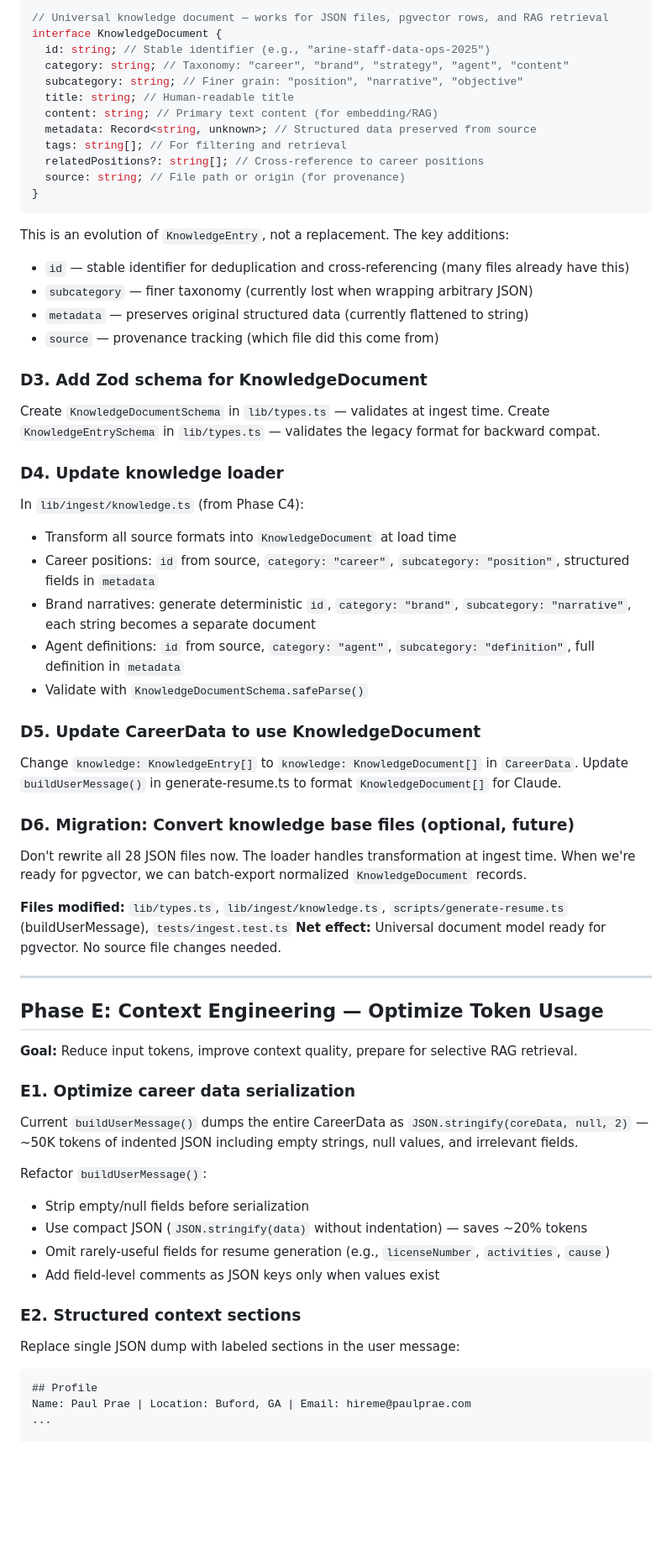
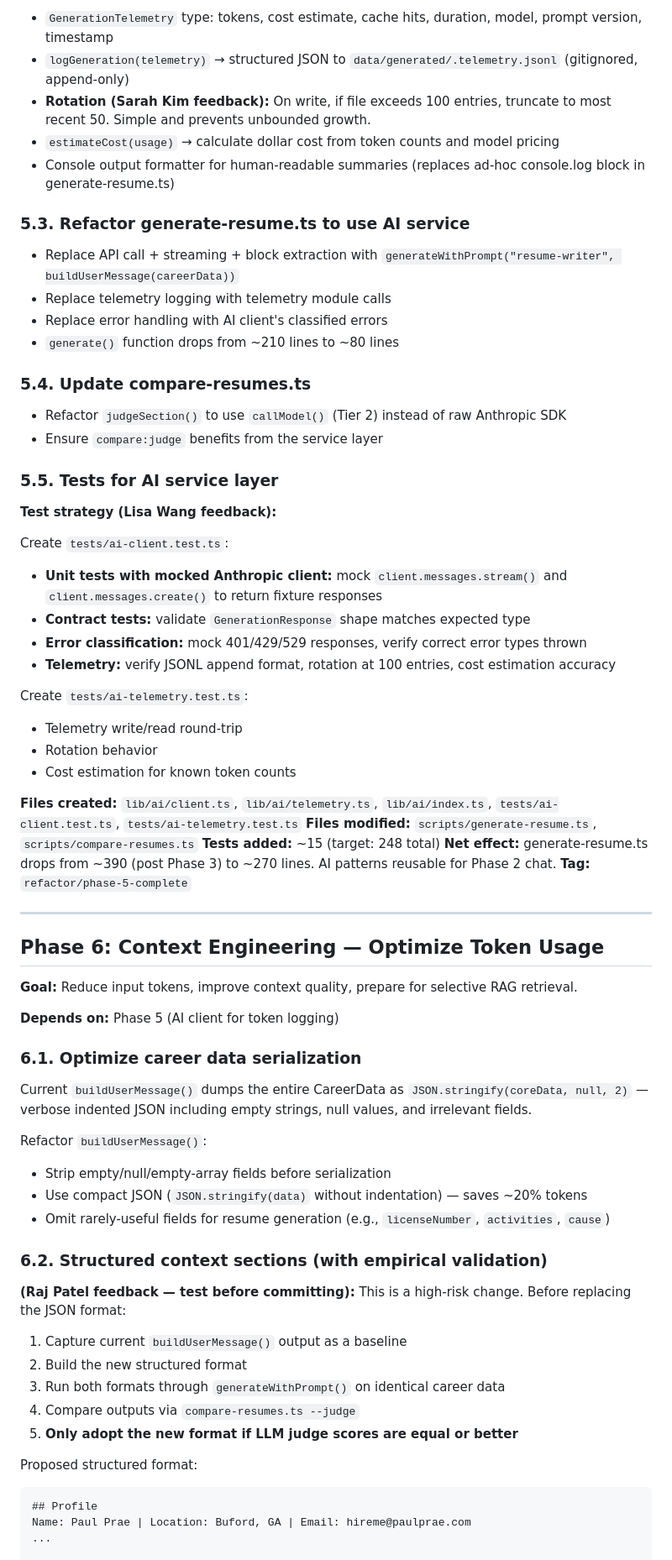
Before and after one commit to praeducer/paulprae-com, a Markdown page: .claude/plans/optimized-wobbling-pillow.md, the part around one of its changes. Shown at 84% size. GitHub-like rendering; blank space fills up the shorter version.

````diff
--- a/.claude/plans/optimized-wobbling-pillow.md
+++ b/.claude/plans/optimized-wobbling-pillow.md
@@ -208,73 +304,74 @@ Add to `lib/types.ts`:
 
-```typescript
-// Universal knowledge document — works for JSON files, pgvector rows, and RAG retrieval
-interface KnowledgeDocument {
-  id: string; // Stable identifier (e.g., "arine-staff-data-ops-2025")
-  category: string; // Taxonomy: "career", "brand", "strategy", "agent", "content"
-  subcategory: string; // Finer grain: "position", "narrative", "objective"
-  title: string; // Human-readable title
-  content: string; // Primary text content (for embedding/RAG)
-  metadata: Record<string, unknown>; // Structured data preserved from source
-  tags: string[]; // For filtering and retrieval
-  relatedPositions?: string[]; // Cross-reference to career positions
-  source: string; // File path or origin (for provenance)
-}
-```
+- `GenerationTelemetry` type: tokens, cost estimate, cache hits, duration, model, prompt version, timestamp
+- `logGeneration(telemetry)` → structured JSON to `data/generated/.telemetry.jsonl` (gitignored, append-only)
+- **Rotation (Sarah Kim feedback):** On write, if file exceeds 100 entries, truncate to most recent 50. Simple and prevents unbounded growth.
+- `estimateCost(usage)` → calculate dollar cost from token counts and model pricing
+- Console output formatter for human-readable summaries (replaces ad-hoc console.log block in generate-resume.ts)
 
-This is an evolution of `KnowledgeEntry`, not a replacement. The key additions:
+### 5.3. Refactor generate-resume.ts to use AI service
 
-- `id` — stable identifier for deduplication and cross-referencing (many files already have this)
-- `subcategory` — finer taxonomy (currently lost when wrapping arbitrary JSON)
-- `metadata` — preserves original structured data (currently flattened to string)
-- `source` — provenance tracking (which file did this come from)
+- Replace API call + streaming + block extraction with `generateWithPrompt("resume-writer", buildUserMessage(careerData))`
+- Replace telemetry logging with telemetry module calls
+- Replace error handling with AI client's classified errors
+- `generate()` function drops from ~210 lines to ~80 lines
 
-### D3. Add Zod schema for KnowledgeDocument
+### 5.4. Update compare-resumes.ts
 
-Create `KnowledgeDocumentSchema` in `lib/types.ts` — validates at ingest time.
-Create `KnowledgeEntrySchema` in `lib/types.ts` — validates the legacy format for backward compat.
+- Refactor `judgeSection()` to use `callModel()` (Tier 2) instead of raw Anthropic SDK
+- Ensure `compare:judge` benefits from the service layer
 
-### D4. Update knowledge loader
+### 5.5. Tests for AI service layer
 
-In `lib/ingest/knowledge.ts` (from Phase C4):
+**Test strategy (Lisa Wang feedback):**
 
-- Transform all source formats into `KnowledgeDocument` at load time
-- Career positions: `id` from source, `category: "career"`, `subcategory: "position"`, structured fields in `metadata`
-- Brand narratives: generate deterministic `id`, `category: "brand"`, `subcategory: "narrative"`, each string becomes a separate document
-- Agent definitions: `id` from source, `category: "agent"`, `subcategory: "definition"`, full definition in `metadata`
-- Validate with `KnowledgeDocumentSchema.safeParse()`
+Create `tests/ai-client.test.ts`:
 
-### D5. Update CareerData to use KnowledgeDocument
+- **Unit tests with mocked Anthropic client:** mock `client.messages.stream()` and `client.messages.create()` to return fixture responses
+- **Contract tests:** validate `GenerationResponse` shape matches expected type
+- **Error classification:** mock 401/429/529 responses, verify correct error types thrown
+- **Telemetry:** verify JSONL append format, rotation at 100 entries, cost estimation accuracy
 
-Change `knowledge: KnowledgeEntry[]` to `knowledge: KnowledgeDocument[]` in `CareerData`.
-Update `buildUserMessage()` in generate-resume.ts to format `KnowledgeDocument[]` for Claude.
+Create `tests/ai-telemetry.test.ts`:
 
-### D6. Migration: Convert knowledge base files (optional, future)
+- Telemetry write/read round-trip
+- Rotation behavior
+- Cost estimation for known token counts
 
-Don't rewrite all 28 JSON files now. The loader handles transformation at ingest time. When we're ready for pgvector, we can batch-export normalized `KnowledgeDocument` records.
-
-**Files modified:** `lib/types.ts`, `lib/ingest/knowledge.ts`, `scripts/generate-resume.ts` (buildUserMessage), `tests/ingest.test.ts`
-**Net effect:** Universal document model ready for pgvector. No source file changes needed.
+**Files created:** `lib/ai/client.ts`, `lib/ai/telemetry.ts`, `lib/ai/index.ts`, `tests/ai-client.test.ts`, `tests/ai-telemetry.test.ts`
+**Files modified:** `scripts/generate-resume.ts`, `scripts/compare-resumes.ts`
+**Tests added:** ~15 (target: 248 total)
+**Net effect:** generate-resume.ts drops from ~390 (post Phase 3) to ~270 lines. AI patterns reusable for Phase 2 chat.
+**Tag:** `refactor/phase-5-complete`
 
 ---
 
-## Phase E: Context Engineering — Optimize Token Usage
+## Phase 6: Context Engineering — Optimize Token Usage
 
 **Goal:** Reduce input tokens, improve context quality, prepare for selective RAG retrieval.
 
-### E1. Optimize career data serialization
+**Depends on:** Phase 5 (AI client for token logging)
 
-Current `buildUserMessage()` dumps the entire CareerData as `JSON.stringify(coreData, null, 2)` — ~50K tokens of indented JSON including empty strings, null values, and irrelevant fields.
+### 6.1. Optimize career data serialization
+
+Current `buildUserMessage()` dumps the entire CareerData as `JSON.stringify(coreData, null, 2)` — verbose indented JSON including empty strings, null values, and irrelevant fields.
 
 Refactor `buildUserMessage()`:
 
-- Strip empty/null fields before serialization
+- Strip empty/null/empty-array fields before serialization
 - Use compact JSON (`JSON.stringify(data)` without indentation) — saves ~20% tokens
 - Omit rarely-useful fields for resume generation (e.g., `licenseNumber`, `activities`, `cause`)
-- Add field-level comments as JSON keys only when values exist
 
-### E2. Structured context sections
+### 6.2. Structured context sections (with empirical validation)
 
-Replace single JSON dump with labeled sections in the user message:
+**(Raj Patel feedback — test before committing):** This is a high-risk change. Before replacing the JSON format:
+
+1. Capture current `buildUserMessage()` output as a baseline
+2. Build the new structured format
+3. Run both formats through `generateWithPrompt()` on identical career data
+4. Compare outputs via `compare-resumes.ts --judge`
+5. **Only adopt the new format if LLM judge scores are equal or better**
+
+Proposed structured format:
 
 ```
 ## Profile
````
Also changed, not shown: other parts of .claude/plans/optimized-wobbling-pillow.md (+280 -240 lines).
